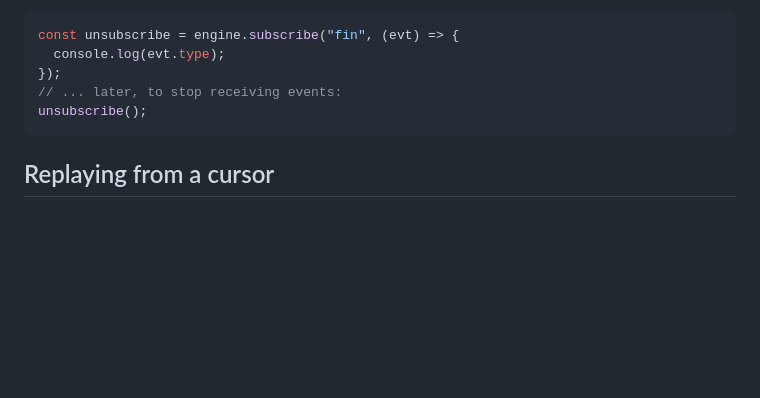
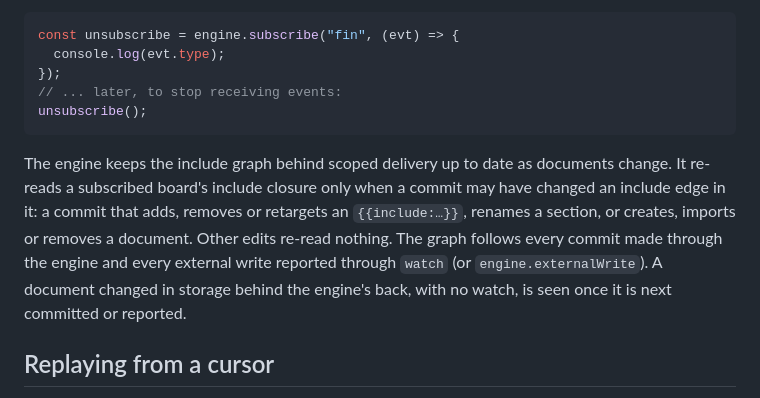
Before and after one commit to onioneko/boardkit, a Markdown page: docs/guides/events.md, the part around the change. GitHub-like rendering; blank space fills up the shorter version.

````diff
--- a/docs/guides/events.md
+++ b/docs/guides/events.md
@@ -126,6 +126,14 @@ const unsubscribe = engine.subscribe("fin", (evt) => {
 unsubscribe();
 ```
 
+The engine keeps the include graph behind scoped delivery up to date as documents change. It
+re-reads a subscribed board's include closure only when a commit may have changed an include
+edge in it: a commit that adds, removes or retargets an `{{include:…}}`, renames a section, or
+creates, imports or removes a document. Other edits re-read nothing. The graph follows every
+commit made through the engine and every external write reported through `watch` (or
+`engine.externalWrite`). A document changed in storage behind the engine's back, with no watch,
+is seen once it is next committed or reported.
+
 ## Replaying from a cursor
 
 `engine.events({ afterSeq })` returns an async iterable that replays records with `seq >
````
Also changed, not shown: docs/guides/projections.md (+7 -1 lines), docs/guides/storage-and-watch.md (+20 -2 lines).
